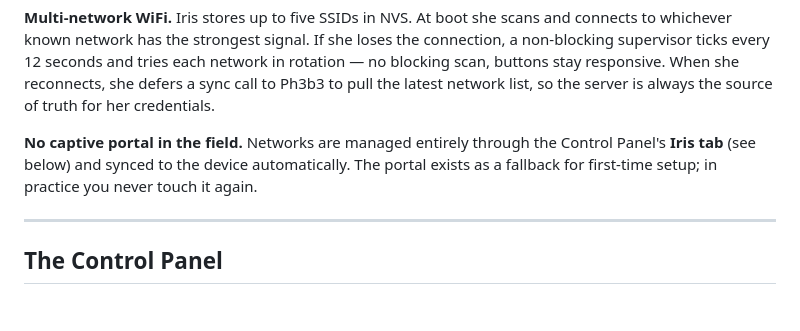
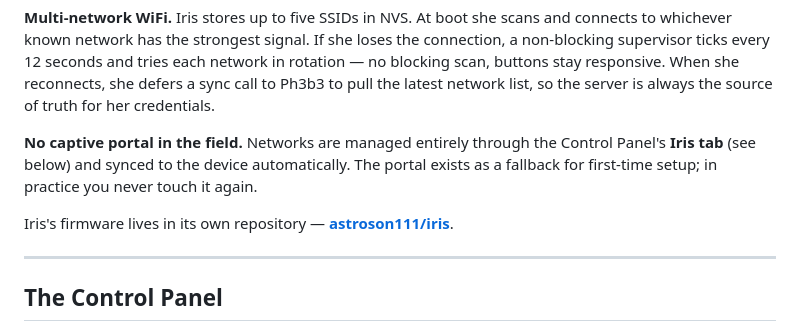
Before and after one commit to Astroson111/ph3b3, a Markdown page: README.md, the part around the change. GitHub-like rendering; blank space fills up the shorter version.

Commit message:
README: link the Iris firmware repo (now public), matching the Dionysus link
Co-Authored-By: Claude Opus 4.8 (1M context) <noreply@anthropic.com>

```diff
--- a/README.md
+++ b/README.md
@@ -98,6 +98,8 @@ Iris is a wearable voice combadge built on the **M5StickS3** — a device smalle
 **Multi-network WiFi.** Iris stores up to five SSIDs in NVS. At boot she scans and connects to whichever known network has the strongest signal. If she loses the connection, a non-blocking supervisor ticks every 12 seconds and tries each network in rotation — no blocking scan, buttons stay responsive. When she reconnects, she defers a sync call to Ph3b3 to pull the latest network list, so the server is always the source of truth for her credentials.
 
 **No captive portal in the field.** Networks are managed entirely through the Control Panel's **Iris tab** (see below) and synced to the device automatically. The portal exists as a fallback for first-time setup; in practice you never touch it again.
+
+Iris's firmware lives in its own repository — **[astroson111/iris](https://github.com/astroson111/iris)**.
 
 ---
 
```
